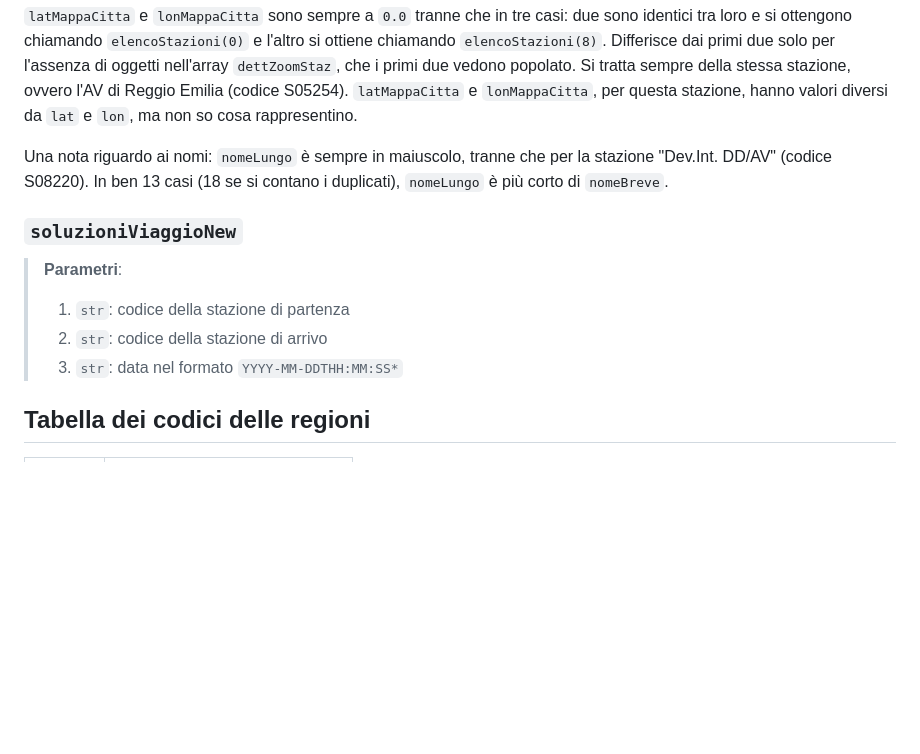
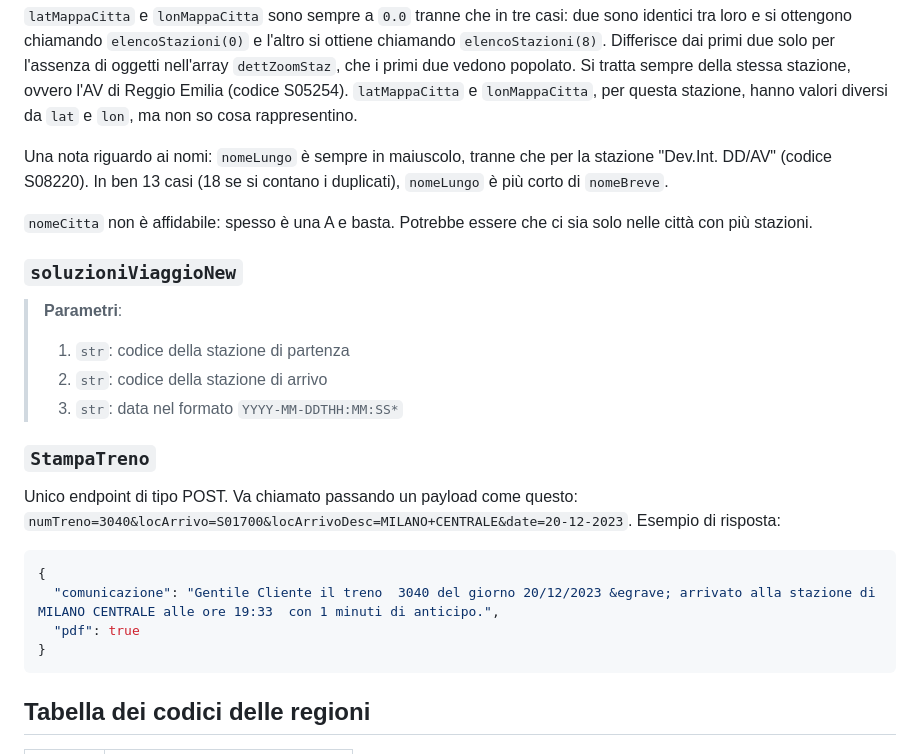
Before and after one commit to dltmtt/OrarioTreni, a Markdown page: README.md, the part around the change printed below. GitHub-like rendering; blank space fills up the shorter version.

````diff
--- a/README.md
+++ b/README.md
@@ -254,6 +270,8 @@ ma non so cosa rappresentino.
 Una nota riguardo ai nomi: `nomeLungo` è sempre in maiuscolo, tranne che per la stazione "Dev.Int. DD/AV" (codice S08220).
 In ben 13 casi (18 se si contano i duplicati), `nomeLungo` è più corto di `nomeBreve`.
 
+`nomeCitta` non è affidabile: spesso è una A e basta. Potrebbe essere che ci sia solo nelle città con più stazioni.
+
 ### `soluzioniViaggioNew`
 
 > **Parametri**:
@@ -261,6 +279,19 @@ In ben 13 casi (18 se si contano i duplicati), `nomeLungo` è più corto di `nom
 > 1. `str`: codice della stazione di partenza
 > 2. `str`: codice della stazione di arrivo
 > 3. `str`: data nel formato `YYYY-MM-DDTHH:MM:SS*`
+
+### `StampaTreno`
+
+Unico endpoint di tipo POST.
+Va chiamato passando un payload come questo: `numTreno=3040&locArrivo=S01700&locArrivoDesc=MILANO+CENTRALE&date=20-12-2023`.
+Esempio di risposta:
+
+```json
+{
+  "comunicazione": "Gentile Cliente il treno  3040 del giorno 20/12/2023 &egrave; arrivato alla stazione di MILANO CENTRALE alle ore 19:33  con 1 minuti di anticipo.",
+  "pdf": true
+}
+```
 
 ## Tabella dei codici delle regioni
 
````
Also changed, not shown: other parts of README.md (+19 -3 lines).
